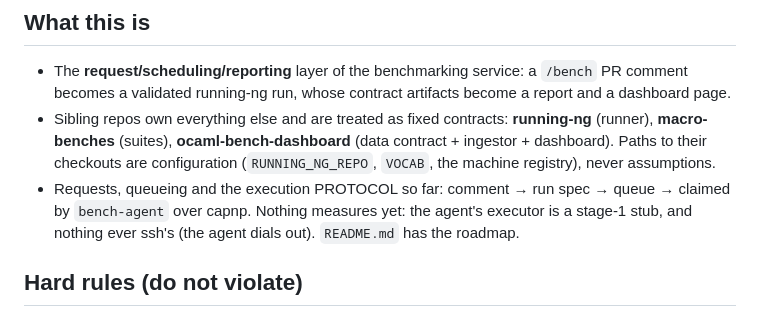
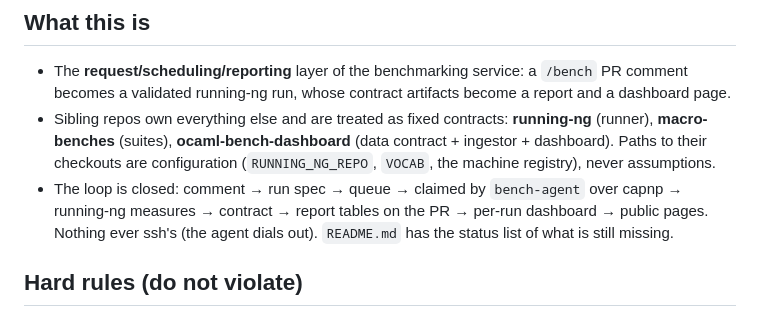
Before and after one commit to udesou/ocaml-bench-service, a Markdown page: CLAUDE.md, the part around the change. Rendered like a GitHub page.

Commit message:
CLAUDE.md: the scope line caught up with reality

```diff
--- a/CLAUDE.md
+++ b/CLAUDE.md
@@ -15,10 +15,10 @@ document is required reading.
   (data contract + ingestor + dashboard). Paths to their checkouts are
   configuration (`RUNNING_NG_REPO`, `VOCAB`, the machine registry), never
   assumptions.
-- Requests, queueing and the execution PROTOCOL so far: comment → run spec →
-  queue → claimed by `bench-agent` over capnp. Nothing measures yet: the
-  agent's executor is a stage-1 stub, and nothing ever ssh's (the agent dials
-  out). `README.md` has the roadmap.
+- The loop is closed: comment → run spec → queue → claimed by `bench-agent`
+  over capnp → running-ng measures → contract → report tables on the PR →
+  per-run dashboard → public pages. Nothing ever ssh's (the agent dials
+  out). `README.md` has the status list of what is still missing.
 
 ## Hard rules (do not violate)
 
```
